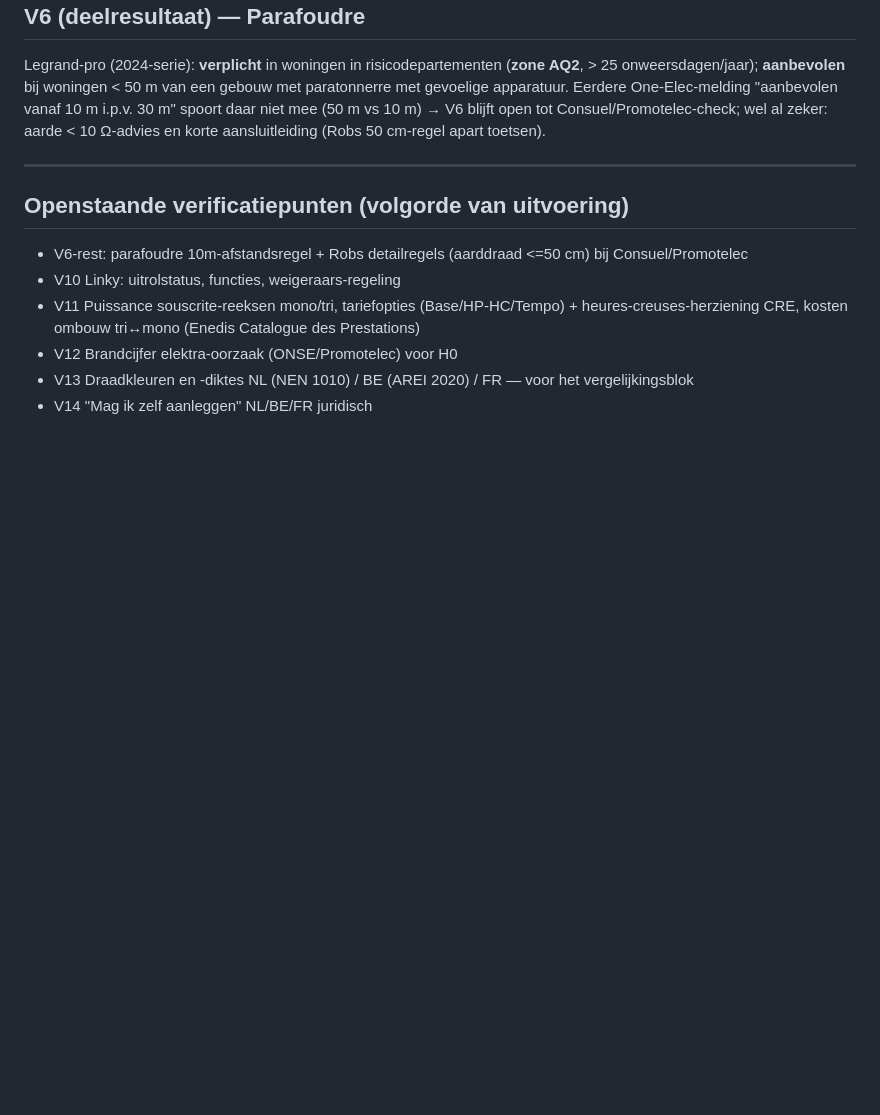
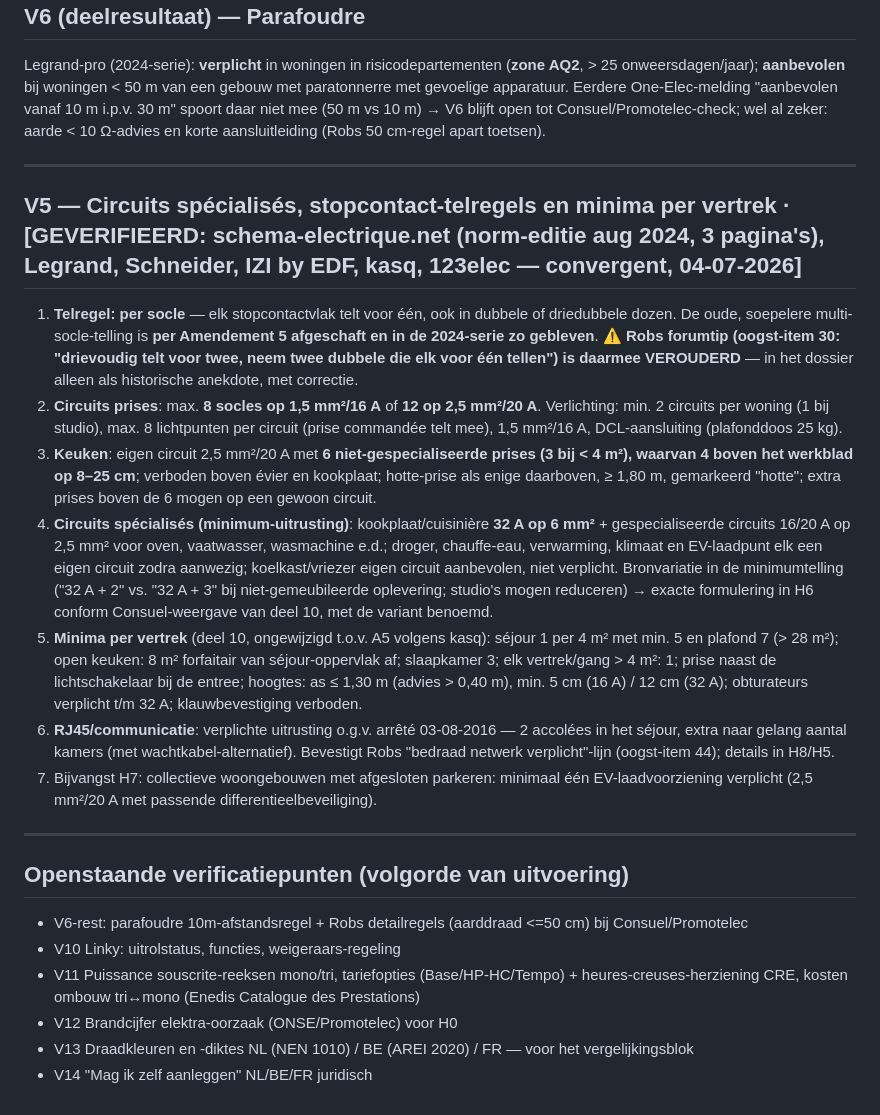
Before and after one commit to antonnoe/dossier-elektriciteit-if, a Markdown page: verificatie/normverificatie.md, the part around the change. Rendered like a GitHub page; blank space fills up the shorter version.

Commit message:
Normverificatie V5: circuits spécialisés, telregel per socle (Robs oude teltip formeel verouderd — oogst-item 30 gemarkeerd), minima per vertrek, RJ45-plicht, EV-plicht collectief parkeren

```diff
--- a/verificatie/normverificatie.md
+++ b/verificatie/normverificatie.md
@@ -106,6 +106,17 @@ Legrand-pro (2024-serie): **verplicht** in woningen in risicodepartementen (**zo
 
 ---
 
+## V5 — Circuits spécialisés, stopcontact-telregels en minima per vertrek · [GEVERIFIEERD: schema-electrique.net (norm-editie aug 2024, 3 pagina's), Legrand, Schneider, IZI by EDF, kasq, 123elec — convergent, 04-07-2026]
+1. **Telregel: per socle** — elk stopcontactvlak telt voor één, ook in dubbele of driedubbele dozen. De oude, soepelere multi-socle-telling is **per Amendement 5 afgeschaft en in de 2024-serie zo gebleven**. ⚠️ **Robs forumtip (oogst-item 30: "drievoudig telt voor twee, neem twee dubbele die elk voor één tellen") is daarmee VEROUDERD** — in het dossier alleen als historische anekdote, met correctie.
+2. **Circuits prises**: max. **8 socles op 1,5 mm²/16 A** of **12 op 2,5 mm²/20 A**. Verlichting: min. 2 circuits per woning (1 bij studio), max. 8 lichtpunten per circuit (prise commandée telt mee), 1,5 mm²/16 A, DCL-aansluiting (plafonddoos 25 kg).
+3. **Keuken**: eigen circuit 2,5 mm²/20 A met **6 niet-gespecialiseerde prises (3 bij < 4 m²), waarvan 4 boven het werkblad op 8–25 cm**; verboden boven évier en kookplaat; hotte-prise als enige daarboven, ≥ 1,80 m, gemarkeerd "hotte"; extra prises boven de 6 mogen op een gewoon circuit.
+4. **Circuits spécialisés (minimum-uitrusting)**: kookplaat/cuisinière **32 A op 6 mm²** + gespecialiseerde circuits 16/20 A op 2,5 mm² voor oven, vaatwasser, wasmachine e.d.; droger, chauffe-eau, verwarming, klimaat en EV-laadpunt elk een eigen circuit zodra aanwezig; koelkast/vriezer eigen circuit aanbevolen, niet verplicht. Bronvariatie in de minimumtelling ("32 A + 2" vs. "32 A + 3" bij niet-gemeubileerde oplevering; studio's mogen reduceren) → exacte formulering in H6 conform Consuel-weergave van deel 10, met de variant benoemd.
+5. **Minima per vertrek** (deel 10, ongewijzigd t.o.v. A5 volgens kasq): séjour 1 per 4 m² met min. 5 en plafond 7 (> 28 m²); open keuken: 8 m² forfaitair van séjour-oppervlak af; slaapkamer 3; elk vertrek/gang > 4 m²: 1; prise naast de lichtschakelaar bij de entree; hoogtes: as ≤ 1,30 m (advies > 0,40 m), min. 5 cm (16 A) / 12 cm (32 A); obturateurs verplicht t/m 32 A; klauwbevestiging verboden.
+6. **RJ45/communicatie**: verplichte uitrusting o.g.v. arrêté 03-08-2016 — 2 accolées in het séjour, extra naar gelang aantal kamers (met wachtkabel-alternatief). Bevestigt Robs "bedraad netwerk verplicht"-lijn (oogst-item 44); details in H8/H5.
+7. Bijvangst H7: collectieve woongebouwen met afgesloten parkeren: minimaal één EV-laadvoorziening verplicht (2,5 mm²/20 A met passende differentieelbeveiliging).
+
+---
+
 ## Openstaande verificatiepunten (volgorde van uitvoering)
 - V6-rest: parafoudre 10m-afstandsregel + Robs detailregels (aarddraad <=50 cm) bij Consuel/Promotelec
 - V10 Linky: uitrolstatus, functies, weigeraars-regeling
```
